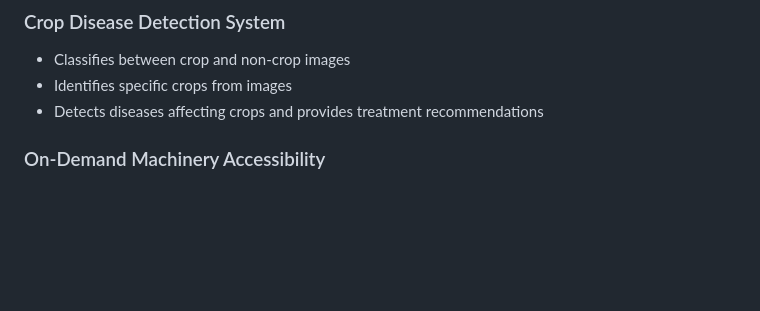
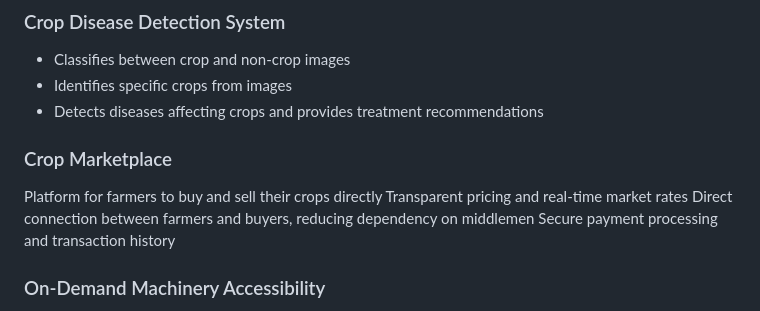
Before and after one commit to krishnakant2004/krishi-startup-flutter-app-one-stop-service-for-farmers-, a Markdown page: README.md, the part around the change. Drawn GitHub-style; blank space fills up the shorter version.

Commit message:
add Crop Marketplace Update README.md

```diff
--- a/README.md
+++ b/README.md
@@ -13,6 +13,12 @@ Krishi is a comprehensive Flutter-based mobile application designed to empower f
 - Classifies between crop and non-crop images
 - Identifies specific crops from images
 - Detects diseases affecting crops and provides treatment recommendations
+
+### Crop Marketplace
+Platform for farmers to buy and sell their crops directly
+Transparent pricing and real-time market rates
+Direct connection between farmers and buyers, reducing dependency on middlemen
+Secure payment processing and transaction history
 
 ### On-Demand Machinery Accessibility
 - Rental and hiring services for agricultural machinery
```
